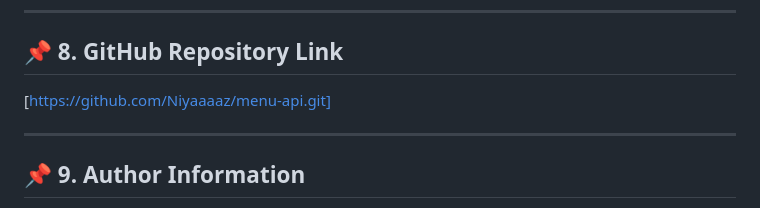
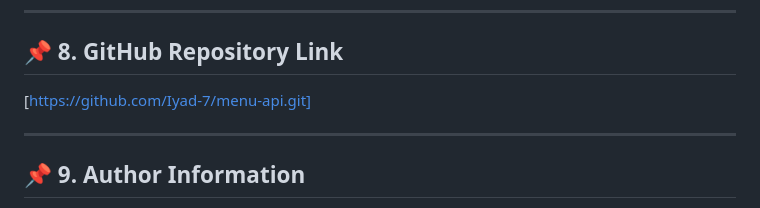
Before and after one commit to Iyad-7/menu-api, a Markdown page: README.md, the part around the change. GitHub-like rendering.

```diff
--- a/README.md
+++ b/README.md
@@ -171,7 +171,7 @@ http://localhost:3000
 
 ## 📌 **8. GitHub Repository Link**
 
-[https://github.com/Niyaaaaz/menu-api.git]
+[https://github.com/Iyad-7/menu-api.git]
 
 ---
 
```
